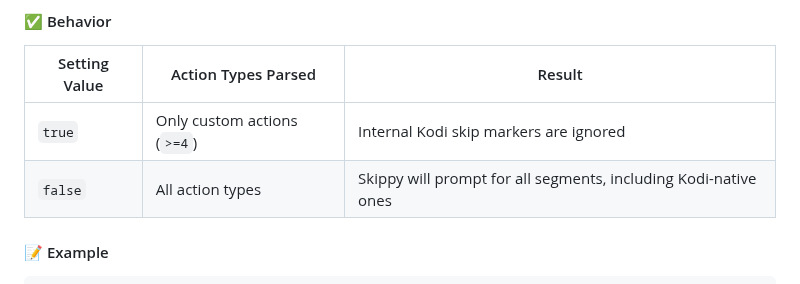
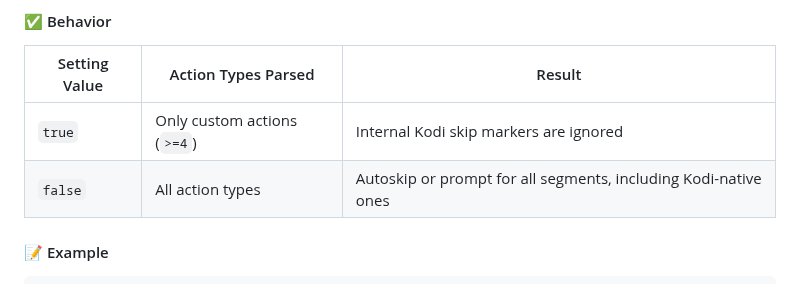
Before and after one commit to jonnypuma/repository.skippyrepo, a Markdown page: README.md, the part around the change. GitHub-like rendering.

````diff
--- a/README.md
+++ b/README.md
@@ -306,7 +306,7 @@ Skippy supports optional filtering of Kodi-native EDL action types (`0`, `1`, `2
 | Setting Value | Action Types Parsed | Result |
 |---------------|---------------------|--------|
 | `true`        | Only custom actions (`>=4`) | Internal Kodi skip markers are ignored |
-| `false`       | All action types     | Skippy will prompt for all segments, including Kodi-native ones |
+| `false`       | All action types     | Autoskip or prompt for all segments, including Kodi-native ones |
 
 #### 📝 Example
 ```edl
````
